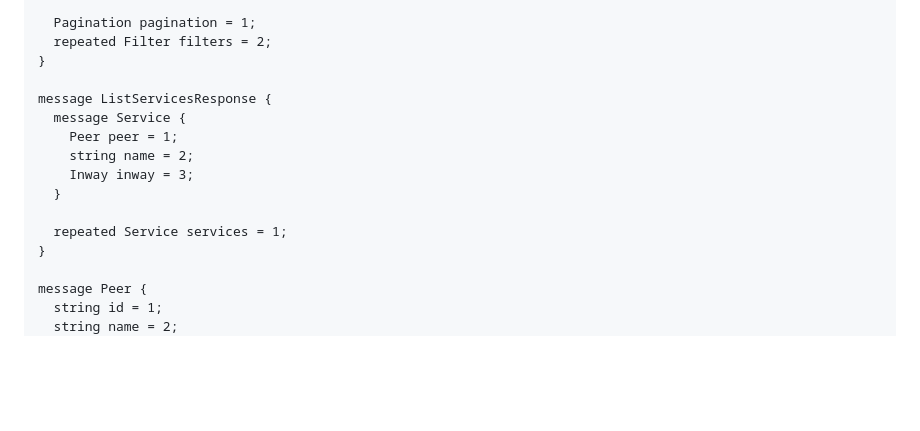
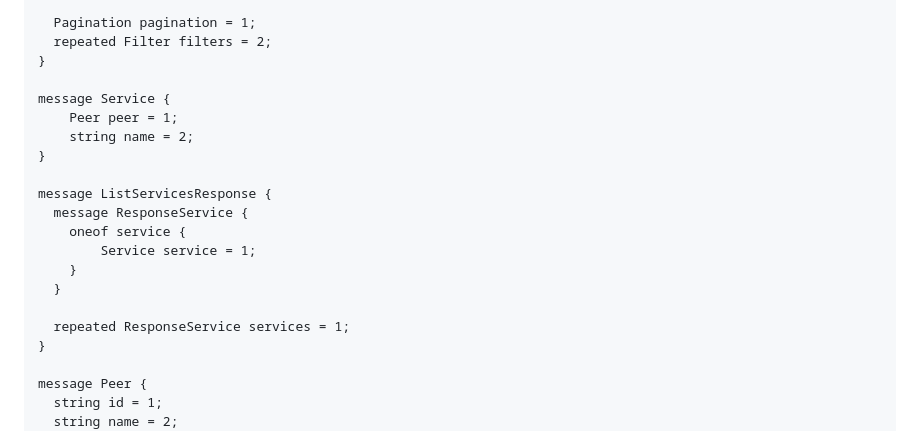
Before and after one commit to Logius-standaarden/fsc-core, a Markdown page: draft-fsc-core-00.md, the part around the change. GitHub-like rendering; blank space fills up the shorter version.

Commit message:
update ListServices endpoint to use one of type

```diff
--- a/draft-fsc-core-00.md
+++ b/draft-fsc-core-00.md
@@ -1025,14 +1025,19 @@ message ListServicesRequest {
   repeated Filter filters = 2;
 }
 
-message ListServicesResponse {
-  message Service {
+message Service {
     Peer peer = 1;
     string name = 2;
-    Inway inway = 3;
+}
+
+message ListServicesResponse {
+  message ResponseService {
+    oneof service {
+        Service service = 1;
+    }
   }
 
-  repeated Service services = 1;
+  repeated ResponseService services = 1;
 }
 
 message Peer {
```
